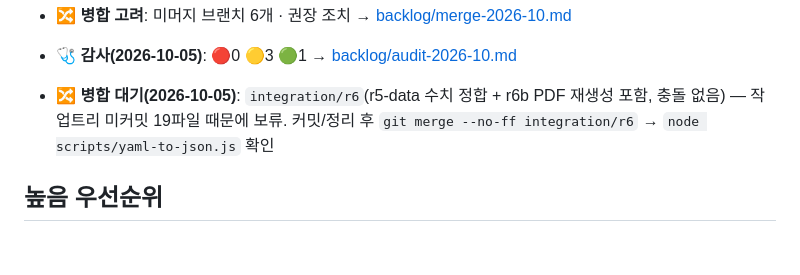
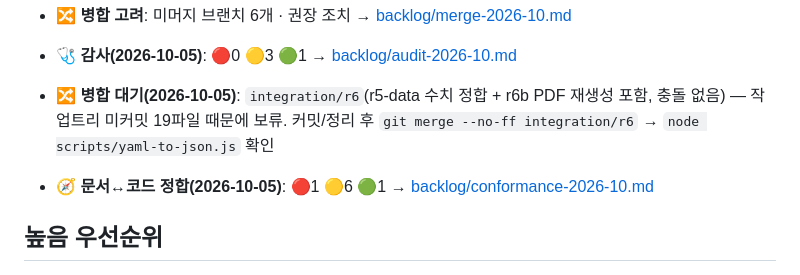
Before and after one commit to jehunlee302/CareerPage, a Markdown page: docs/backlog.md, the part around the change. Drawn GitHub-style; blank space fills up the shorter version.

Commit message:
docs(backlog): 문서↔코드 정합 점검 — 🔴1 🟡6 🟢1
Co-Authored-By: Claude Opus 5.5 (1M context) <noreply@anthropic.com>

```diff
--- a/docs/backlog.md
+++ b/docs/backlog.md
@@ -9,6 +9,8 @@
 - 🩺 **감사(2026-10-05)**: 🔴0 🟡3 🟢1 → [backlog/audit-2026-10.md](backlog/audit-2026-10.md)
 
 - 🔀 **병합 대기(2026-10-05)**: `integration/r6`(r5-data 수치 정합 + r6b PDF 재생성 포함, 충돌 없음) — 작업트리 미커밋 19파일 때문에 보류. 커밋/정리 후 `git merge --no-ff integration/r6` → `node scripts/yaml-to-json.js` 확인
+
+- 🧭 **문서↔코드 정합(2026-10-05)**: 🔴1 🟡6 🟢1 → [backlog/conformance-2026-10.md](backlog/conformance-2026-10.md)
 
 ## 높음 우선순위
 
```
Also changed, not shown: docs/backlog/conformance-2026-10.md (added, +18 -0 lines).
